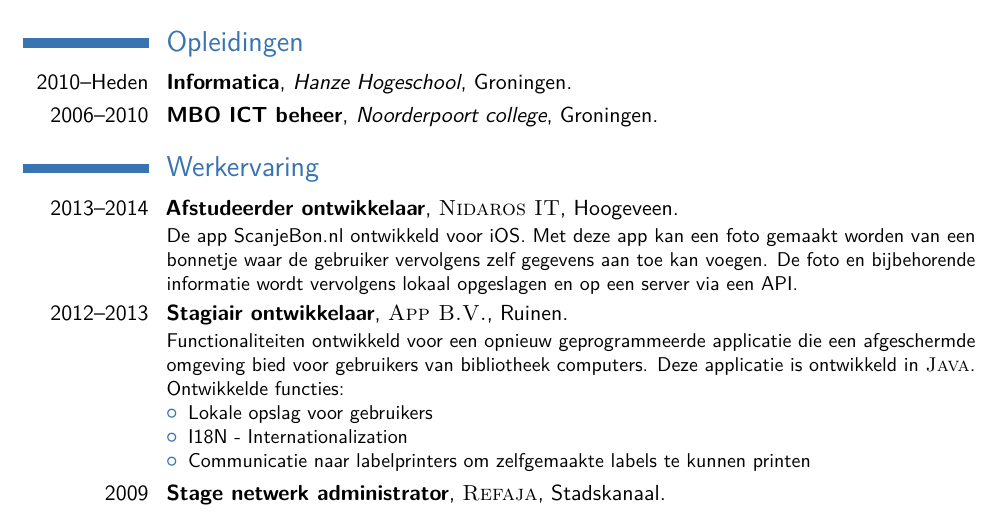
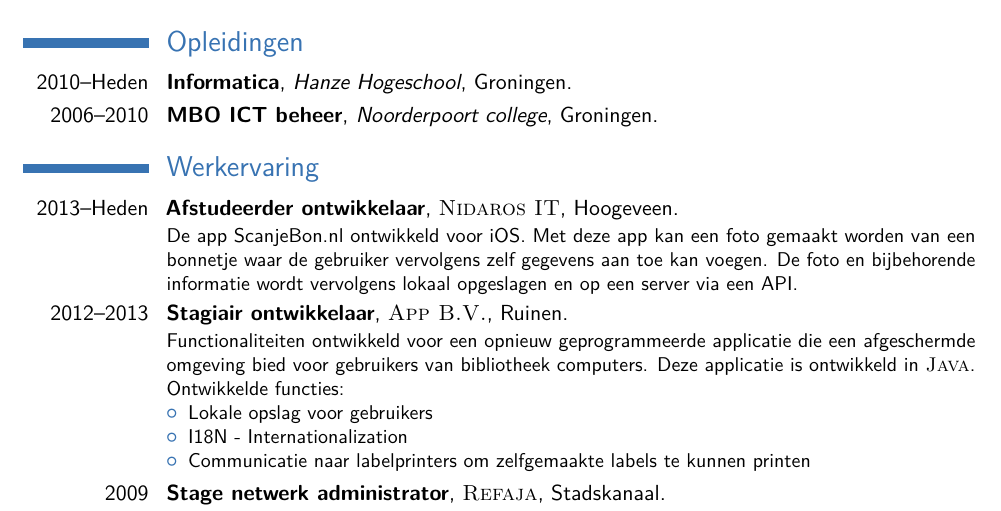
Before and after one commit to fatboypunk/CV, a LaTeX CV (CV.tex): part of the page, cut so that both start at the same text. Compiled offline with pdfLaTeX.

Commit message:
Change end date of current internship

```diff
--- a/CV.tex
+++ b/CV.tex
@@ -67,7 +67,7 @@
 \section{Werkervaring}
 
 % \subsection{Vocational}
-\cventry{2013--2014}{Afstudeerder ontwikkelaar}{\textsc{Nidaros IT}}{Hoogeveen}{}{
+\cventry{2013--Heden}{Afstudeerder ontwikkelaar}{\textsc{Nidaros IT}}{Hoogeveen}{}{
 De app ScanjeBon.nl ontwikkeld voor iOS. Met deze app kan een foto gemaakt worden van een bonnetje waar de gebruiker vervolgens zelf gegevens aan toe kan voegen. De foto en bijbehorende informatie wordt vervolgens lokaal opgeslagen en op een server via een API.
 }
 
```
